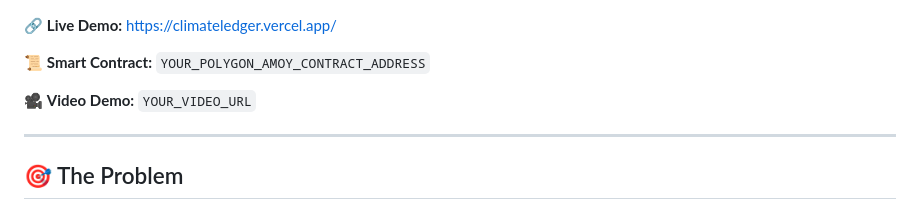
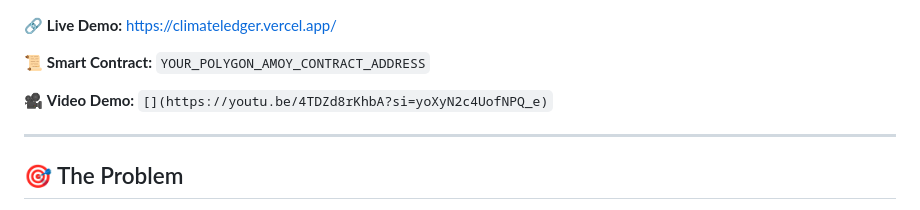
Before and after one commit to maria-aqdas/ClimateLedger, a Markdown page: README.md, the part around the change. GitHub-like rendering.

Commit message:
Update video demo link in README

```diff
--- a/README.md
+++ b/README.md
@@ -16,7 +16,7 @@ Built for the **IEEE ClimateChain Global Hackathon 2026** 🏆
 
 📜 **Smart Contract:** `YOUR_POLYGON_AMOY_CONTRACT_ADDRESS`
 
-🎥 **Video Demo:** `YOUR_VIDEO_URL`
+🎥 **Video Demo:** `[](https://youtu.be/4TDZd8rKhbA?si=yoXyN2c4UofNPQ_e)`
 
 ---
 
```
